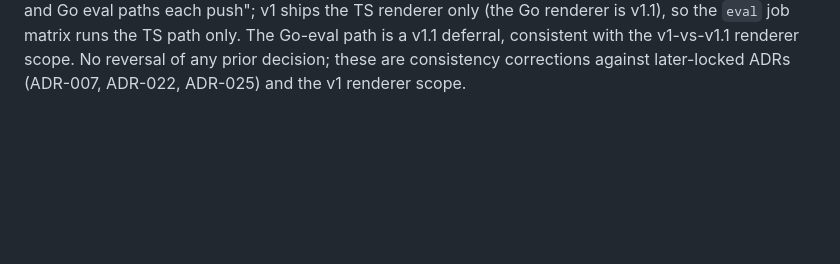
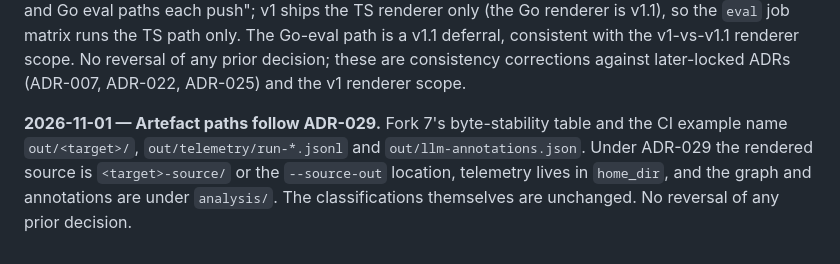
Before and after one commit to gvsambhu/codeograph, a Markdown page: docs/adr/ADR-018-test-strategy-with-pytest.md, the part around the change. Drawn GitHub-style; blank space fills up the shorter version.

```diff
--- a/docs/adr/ADR-018-test-strategy-with-pytest.md
+++ b/docs/adr/ADR-018-test-strategy-with-pytest.md
@@ -877,3 +877,9 @@ favour of `run_id`. (Shared with ADR-017's manifest reconciliation.)
 deferral, consistent with the v1-vs-v1.1 renderer scope. No reversal of any prior decision; these are
 consistency corrections against later-locked ADRs (ADR-007, ADR-022, ADR-025) and the v1 renderer
 scope.
+
+**2026-11-01 — Artefact paths follow ADR-029.** Fork 7's byte-stability table and the CI example name
+`out/<target>/`, `out/telemetry/run-*.jsonl` and `out/llm-annotations.json`. Under ADR-029 the rendered
+source is `<target>-source/` or the `--source-out` location, telemetry lives in `home_dir`, and the graph and
+annotations are under `analysis/`. The classifications themselves are unchanged. No reversal of any prior
+decision.
```
Also changed, not shown: docs/adr/ADR-001-project-skeleton.md (+4 -0 lines), docs/adr/ADR-009-rendering-budget-cap.md (+12 -0 lines).
